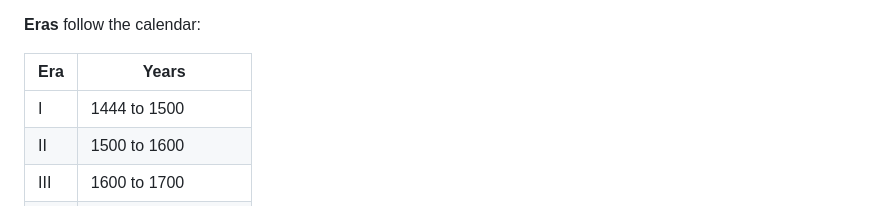
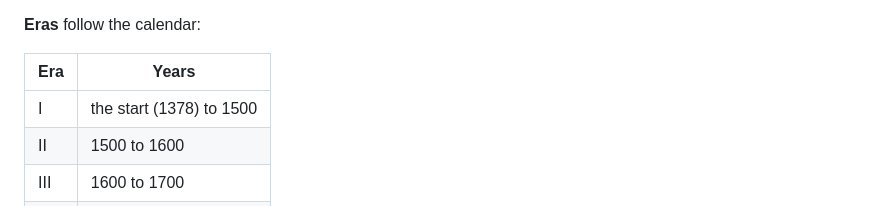
Before and after one commit to grrts/pocket-hedgemony, a Markdown page: docs/wiki/Time-and-Turns.md, the part around the change. Rendered like a GitHub page.

```diff
--- a/docs/wiki/Time-and-Turns.md
+++ b/docs/wiki/Time-and-Turns.md
@@ -154,7 +154,7 @@ Which hemisphere a province is in comes from its latitude. Wet seasons follow th
 
 | Era | Years |
 |---|---|
-| I | 1444 to 1500 |
+| I | the start (1378) to 1500 |
 | II | 1500 to 1600 |
 | III | 1600 to 1700 |
 | IV | 1700 to 1800 |
```
Also changed, not shown: domain/audio/spec.md (+1 -1 lines), domain/time-and-turns/spec.md (+3 -3 lines).
